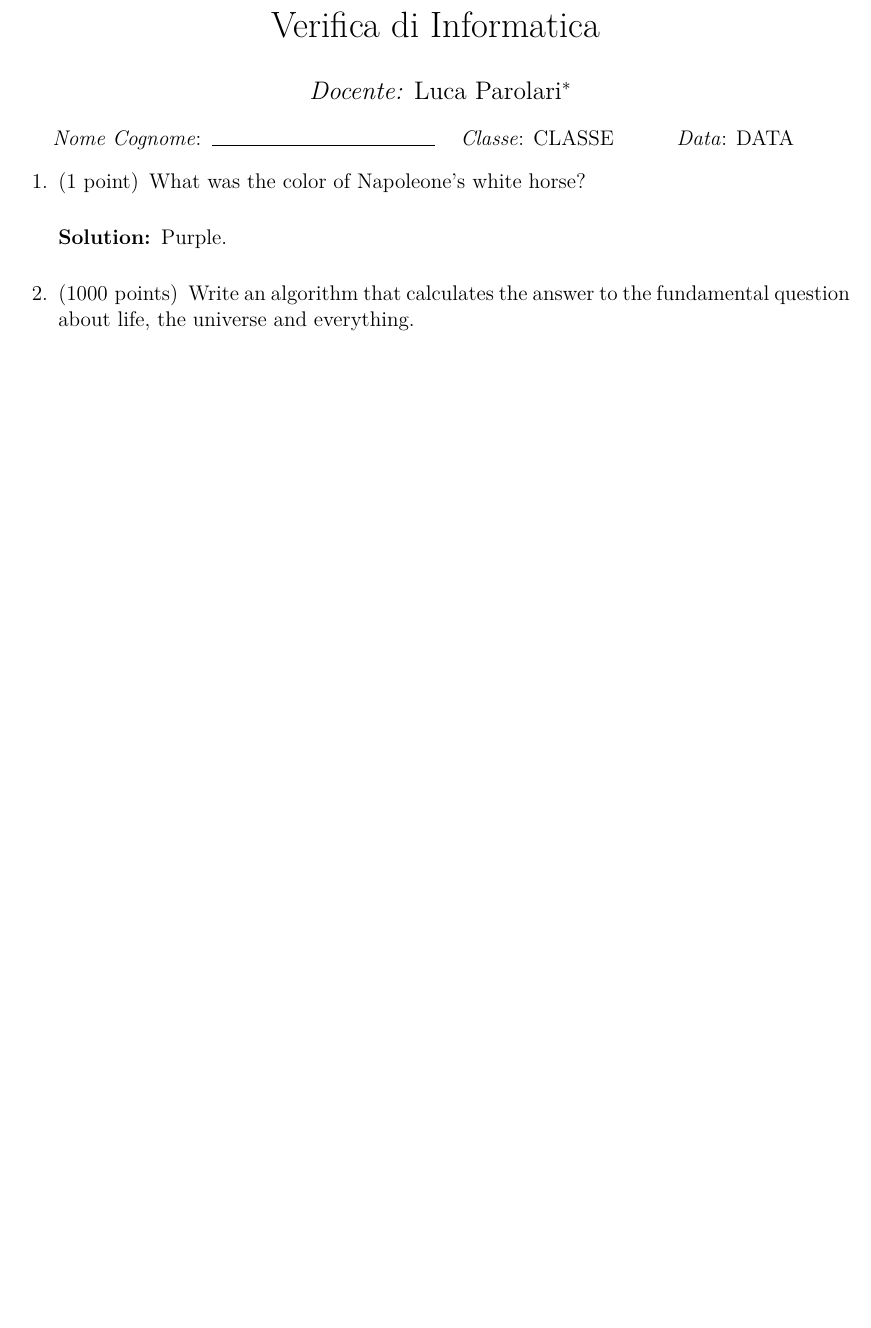
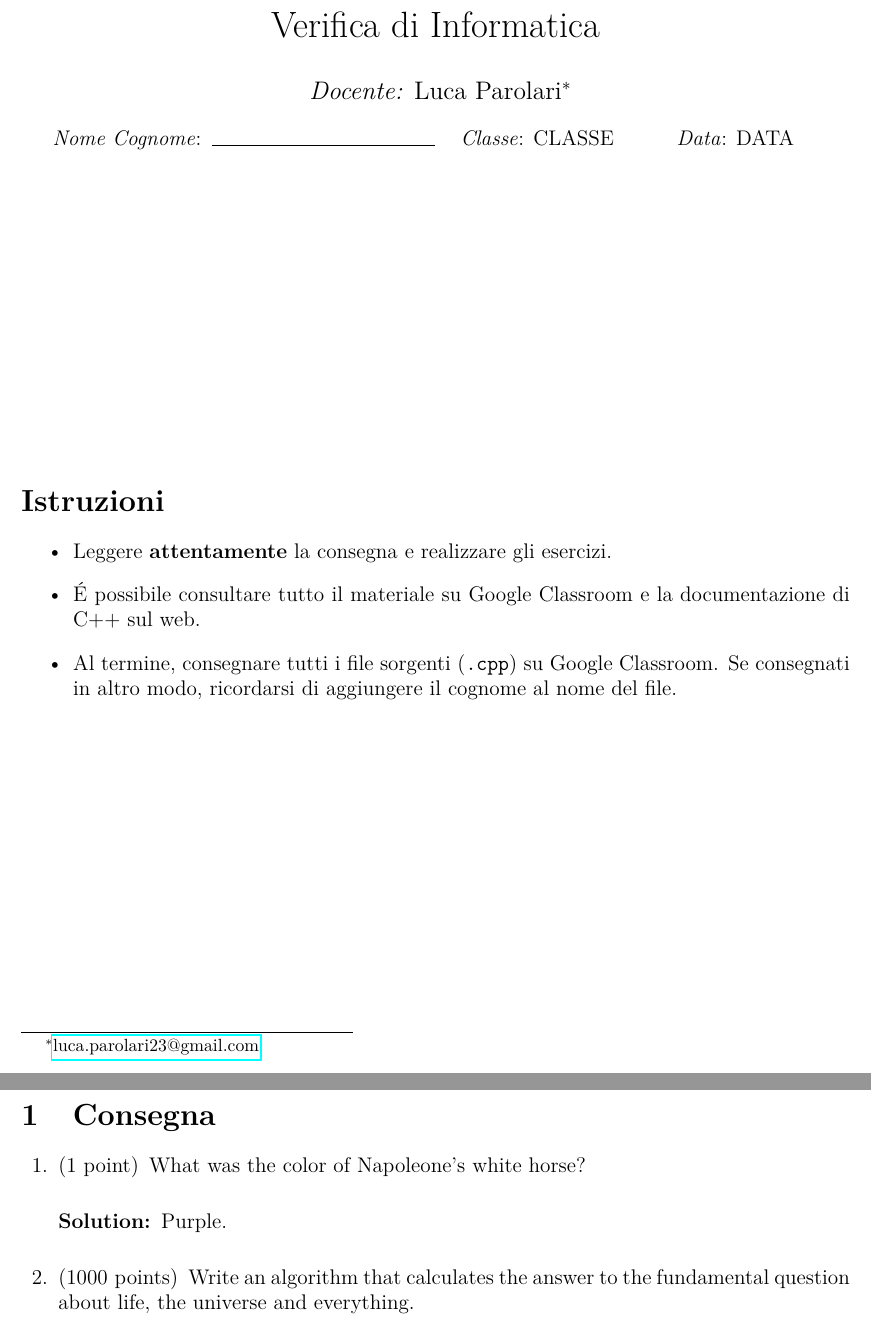
Before and after one commit to lparolari/test-template, a LaTeX problem sheet (test.tex): part of the page before the commit and two parts of pages 1 and 2 of 2 after it, the two joined at a grey line, cut so that both start at the same text, the shorter picture padded with empty space. Compiled offline with pdfLaTeX.

Commit message:
Add opening instructions

```diff
--- a/test.tex
+++ b/test.tex
@@ -49,6 +49,21 @@
 	\makebox[1.5in]{\textit{Classe}: CLASSE}
 	\makebox[1.5in]{\textit{Data}: DATA}
 
+	\vspace*{\fill}
+
+	\section*{Istruzioni}
+	\begin{itemize}
+		\item Leggere \textbf{attentamente} la consegna e realizzare gli esercizi.
+		\item \'E possibile consultare tutto il materiale su Google Classroom e la documentazione di C++ sul web.
+		\item Al termine, consegnare tutti i file sorgenti (\texttt{.cpp}) su Google Classroom. Se consegnati in altro modo, ricordarsi di aggiungere il cognome al nome del file.
+	\end{itemize}
+
+	\vspace*{\fill}
+
+	\pagebreak
+
+	\section{Consegna}
+
 	\begin{questions}
 		\question[1] What was the color of Napoleone's white horse?
 
```
